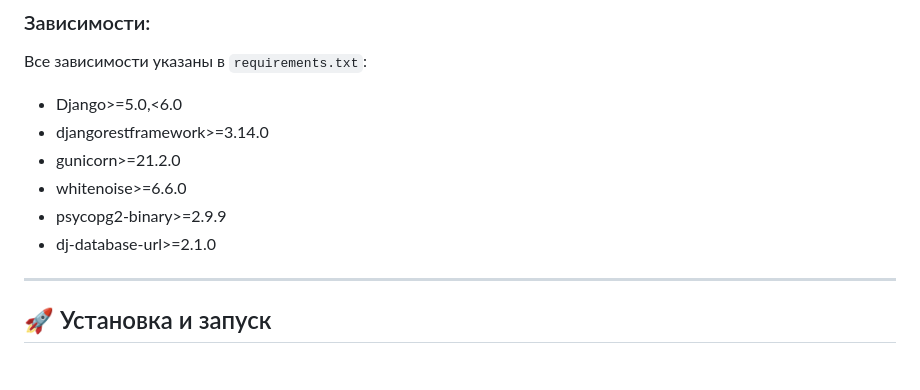
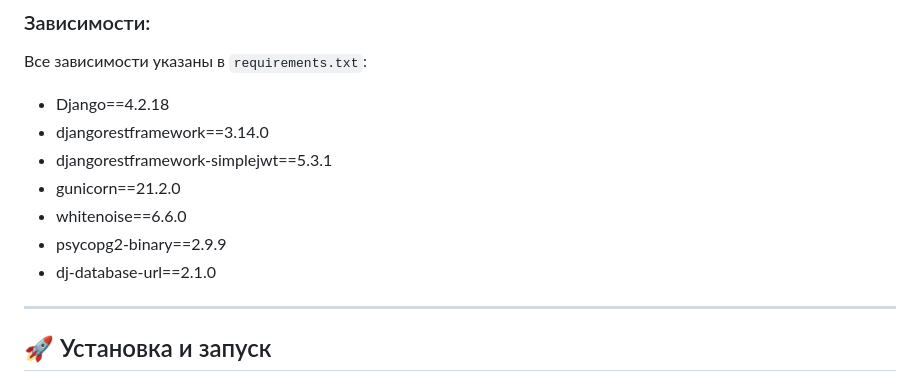
Before and after one commit to vladislav278/hippo, a Markdown page: README.md, the part around the change. Drawn GitHub-style.

Commit message:
Update dependencies list in README.md

```diff
--- a/README.md
+++ b/README.md
@@ -107,12 +107,13 @@
 ### Зависимости:
 
 Все зависимости указаны в `requirements.txt`:
-- Django>=5.0,<6.0
-- djangorestframework>=3.14.0
-- gunicorn>=21.2.0
-- whitenoise>=6.6.0
-- psycopg2-binary>=2.9.9
-- dj-database-url>=2.1.0
+- Django==4.2.18
+- djangorestframework==3.14.0
+- djangorestframework-simplejwt==5.3.1
+- gunicorn==21.2.0
+- whitenoise==6.6.0
+- psycopg2-binary==2.9.9
+- dj-database-url==2.1.0
 
 ---
 
```
